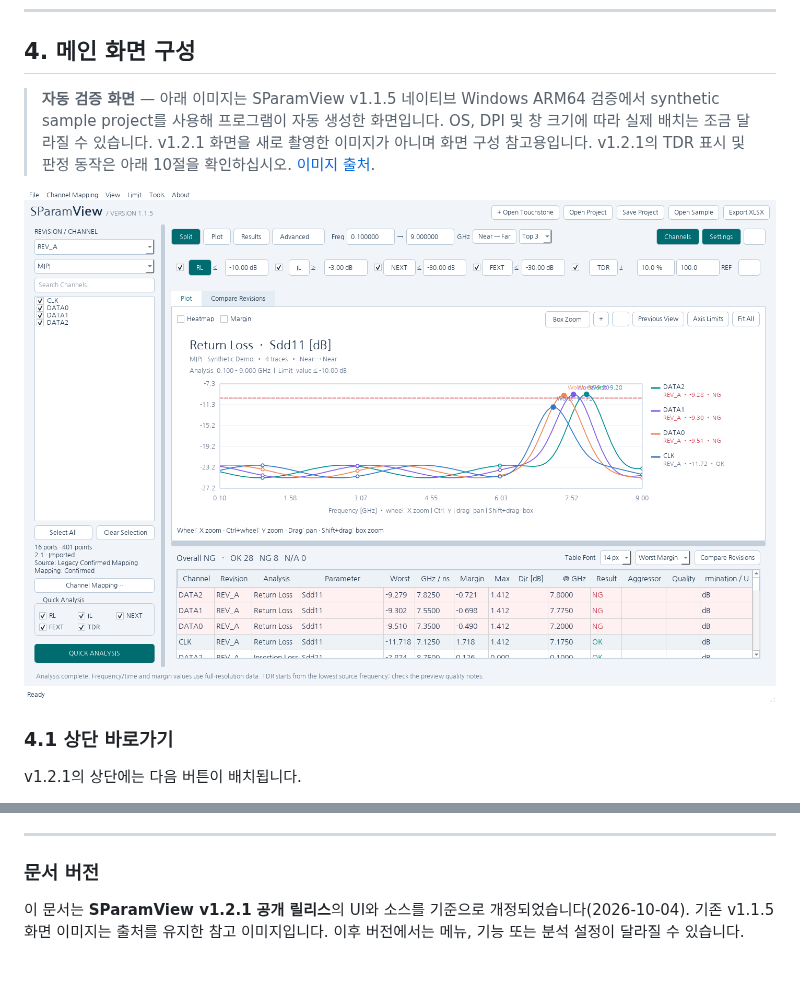
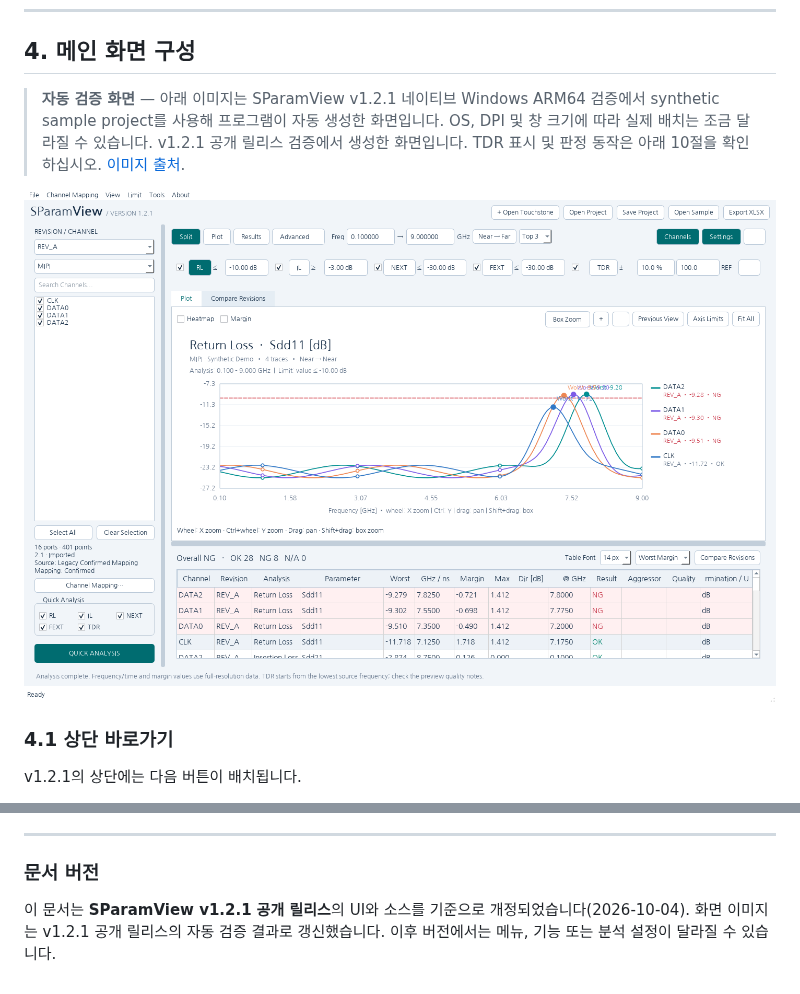
Before and after one commit to july-rust/SParamView-Public, a Markdown page: docs/USER_GUIDE_KO.md, 2 parts joined by grey strips. GitHub-like rendering; pictures changed too: docs/images/01_Main_Window.png.

```diff
--- a/docs/USER_GUIDE_KO.md
+++ b/docs/USER_GUIDE_KO.md
@@ -84,6 +84,6 @@ ZIP 파일을 압축 해제한 뒤 SParamView 실행 파일을 실행합니다.
 
 ## 4. 메인 화면 구성
 
-> **자동 검증 화면** — 아래 이미지는 SParamView v1.1.5 네이티브 Windows ARM64 검증에서 synthetic sample project를 사용해 프로그램이 자동 생성한 화면입니다. OS, DPI 및 창 크기에 따라 실제 배치는 조금 달라질 수 있습니다.
-> v1.2.1 화면을 새로 촬영한 이미지가 아니며 화면 구성 참고용입니다. v1.2.1의 TDR 표시 및 판정 동작은 아래 10절을 확인하십시오. [이미지 출처](images/README.md).
+> **자동 검증 화면** — 아래 이미지는 SParamView v1.2.1 네이티브 Windows ARM64 검증에서 synthetic sample project를 사용해 프로그램이 자동 생성한 화면입니다. OS, DPI 및 창 크기에 따라 실제 배치는 조금 달라질 수 있습니다.
+> v1.2.1 공개 릴리스 검증에서 생성한 화면입니다. TDR 표시 및 판정 동작은 아래 10절을 확인하십시오. [이미지 출처](images/README.md).
 
@@ -541,4 +541,4 @@ SParamView 소스는 MIT License로 배포됩니다. Third-party component와 fo
 
 ### 문서 버전
 
-이 문서는 **SParamView v1.2.1 공개 릴리스**의 UI와 소스를 기준으로 개정되었습니다(2026-10-04). 기존 v1.1.5 화면 이미지는 출처를 유지한 참고 이미지입니다. 이후 버전에서는 메뉴, 기능 또는 분석 설정이 달라질 수 있습니다.
+이 문서는 **SParamView v1.2.1 공개 릴리스**의 UI와 소스를 기준으로 개정되었습니다(2026-10-04). 화면 이미지는 v1.2.1 공개 릴리스의 자동 검증 결과로 갱신했습니다. 이후 버전에서는 메뉴, 기능 또는 분석 설정이 달라질 수 있습니다.
```
Also changed, not shown: other parts of docs/USER_GUIDE_KO.md (+1 -1 lines), docs/USER_GUIDE_EN.md (+4 -4 lines), docs/images/README.md (+4 -4 lines), 2 other files.
